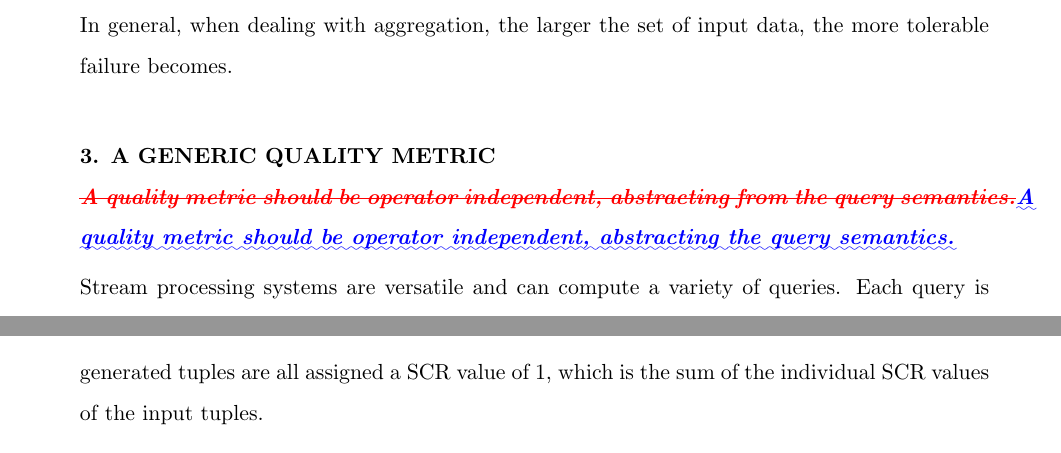
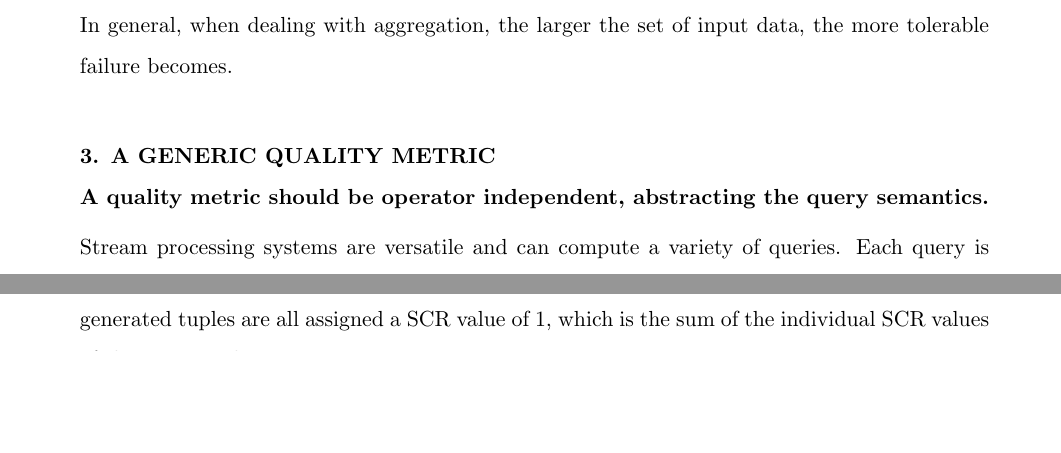
Before and after one commit to fiskio/phd-thesis, a LaTeX thesis (phd-thesis.tex, which reads data_model/32_assumptions.tex): two parts of pages 55 and 71 of 141 before the commit and two parts of pages 55 and 70 of 141 after it, joined at a grey line, cut so that both start at the same text, the shorter picture padded with empty space. Compiled offline with pdfLaTeX.

Commit message:
fix assumption

```diff
--- a/data_model/32_assumptions.tex
+++ b/data_model/32_assumptions.tex
@@ -147,10 +147,8 @@ data and, in case of the loss of a small percentage of data, they can still prod
 would have been obtained in the absence of failure. In general, when dealing with aggregation, the larger
 the set of input data, the more tolerable failure becomes.\\
 
-\textbf{3. A GENERIC QUALITY METRIC \\ \DIFdelbegin \textit{\DIFdel{A quality metric should be operator independent, abstracting from
-the query semantics.}}%DIFAUXCMD
-\DIFdelend \DIFaddbegin \textit{\DIFadd{A quality metric should be operator independent, abstracting
-the query semantics.}}\DIFaddend }
+\textbf{3. A GENERIC QUALITY METRIC \\ A quality metric should be operator independent, abstracting
+the query semantics.}
 
 Stream processing systems are versatile and can compute a variety of queries. Each query is composed of
 operators whose semantics can be different. If we consider the streaming equivalent of traditional
```
